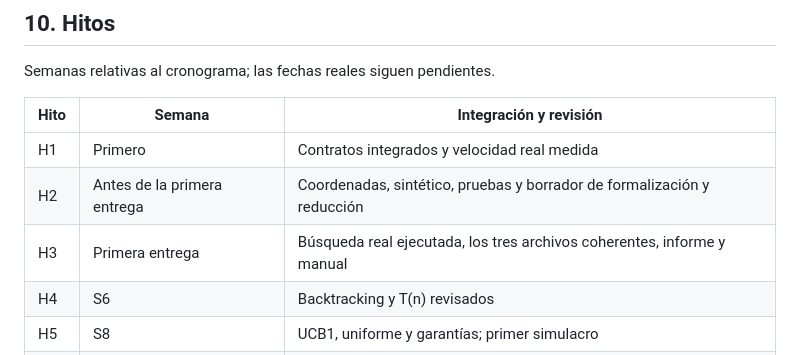
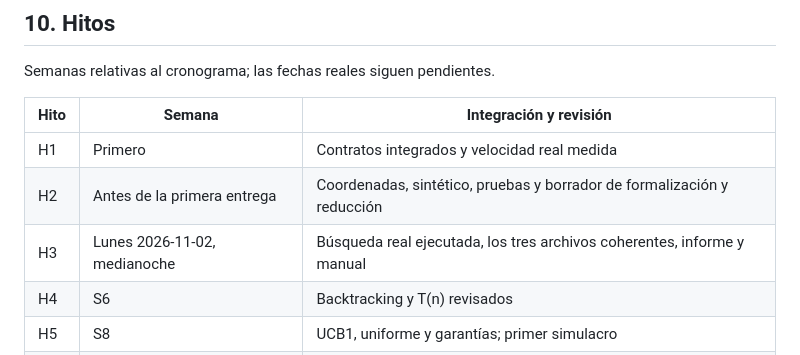
Before and after one commit to Seloga26/ADA2026_2, a Markdown page: docs/plan.md, the part around the change. GitHub-like rendering.

```diff
--- a/docs/plan.md
+++ b/docs/plan.md
@@ -283,7 +283,7 @@ Semanas relativas al cronograma; las fechas reales siguen pendientes.
 |---|---|---|
 | H1 | Primero | Contratos integrados y velocidad real medida |
 | H2 | Antes de la primera entrega | Coordenadas, sintético, pruebas y borrador de formalización y reducción |
-| H3 | Primera entrega | Búsqueda real ejecutada, los tres archivos coherentes, informe y manual |
+| H3 | Lunes 2026-11-02, medianoche | Búsqueda real ejecutada, los tres archivos coherentes, informe y manual |
 | H4 | S6 | Backtracking y T(n) revisados |
 | H5 | S8 | UCB1, uniforme y garantías; primer simulacro |
 | H6 | S10 | Experimentos, gráficas e informe completos; segundo y tercer simulacro |
```
Also changed, not shown: AGENTS.md (+2 -1 lines), docs/reparto_primera_entrega.md (added, +178 -0 lines).
